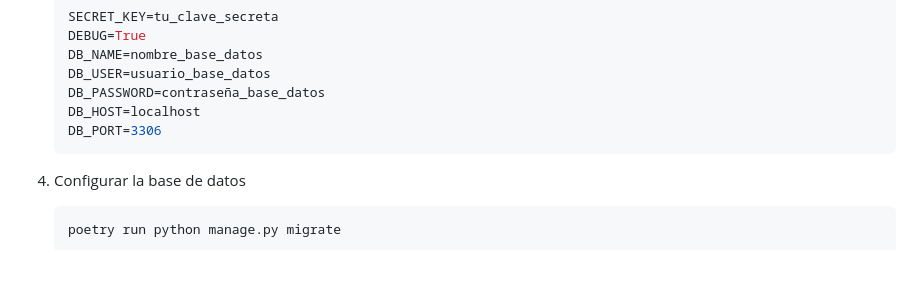
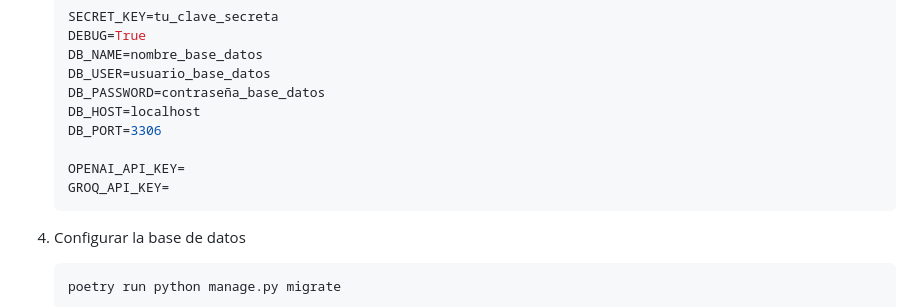
Before and after one commit to Bitboy7/app-csrf, a Markdown page: README.md, the part around the change. GitHub-like rendering; blank space fills up the shorter version.

Commit message:
Add API key placeholders to README for OpenAI and GROQ integration

````diff
--- a/README.md
+++ b/README.md
@@ -47,6 +47,9 @@ Este proyecto es un sistema web para la gestión de clínicas médicas que permi
    DB_PASSWORD=contraseña_base_datos
    DB_HOST=localhost
    DB_PORT=3306
+
+   OPENAI_API_KEY=
+   GROQ_API_KEY=
    ```
 
 4. Configurar la base de datos
````
